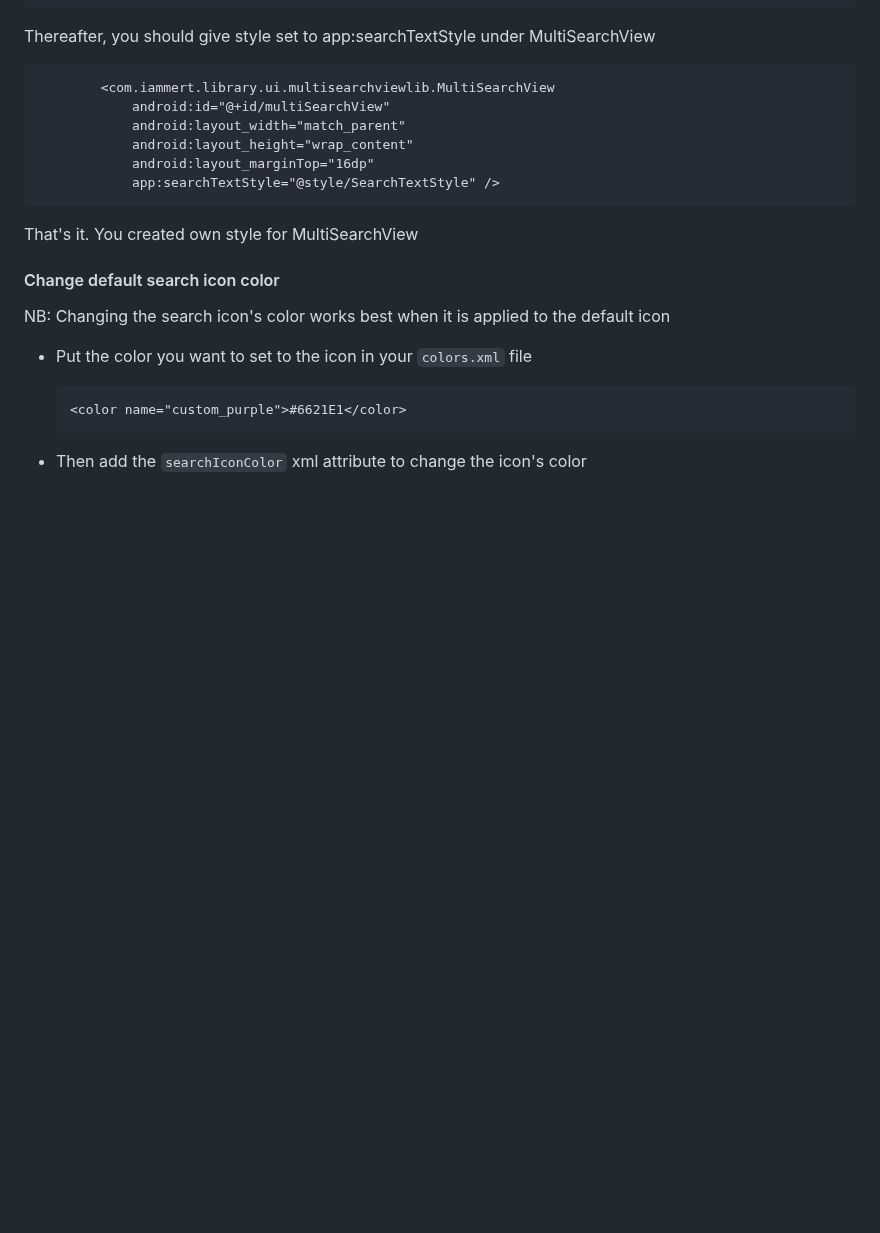
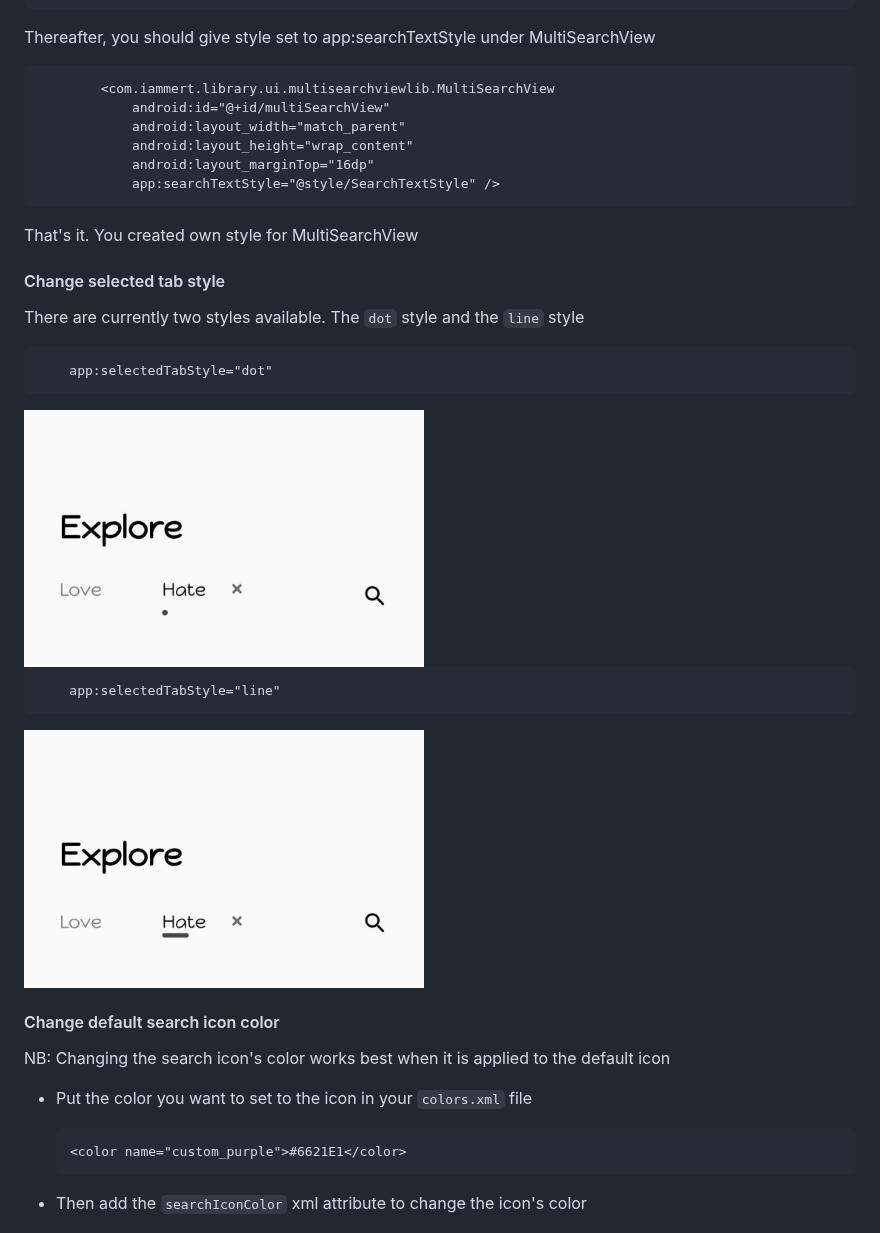
Before and after one commit to iammert/MultiSearchView, a Markdown page: README.md, the part around one of its changes. GitHub-like rendering; pictures changed too: art/dotstyle.jpg (added), art/linestyle.jpg (added); blank space fills up the shorter version.

````diff
--- a/README.md
+++ b/README.md
@@ -78,6 +78,22 @@ Thereafter, you should give style set to app:searchTextStyle under MultiSearchVi
 
 That's it. You created own style for MultiSearchView
 
+
+
+#### Change selected tab style
+There are currently two styles available. The `dot` style and the `line` style
+
+```xml
+	app:selectedTabStyle="dot"
+```
+<img src="art/dotstyle.jpg" alt="drawing" width="400"/>
+
+
+```xml
+	app:selectedTabStyle="line"
+```
+<img src="art/linestyle.jpg" alt="drawing" width="400"/>
+
 #### Change default search icon color
 
 NB: Changing the search icon's color works best when it is applied to the default icon
````
Also changed, not shown: other parts of README.md (+1 -2 lines).
